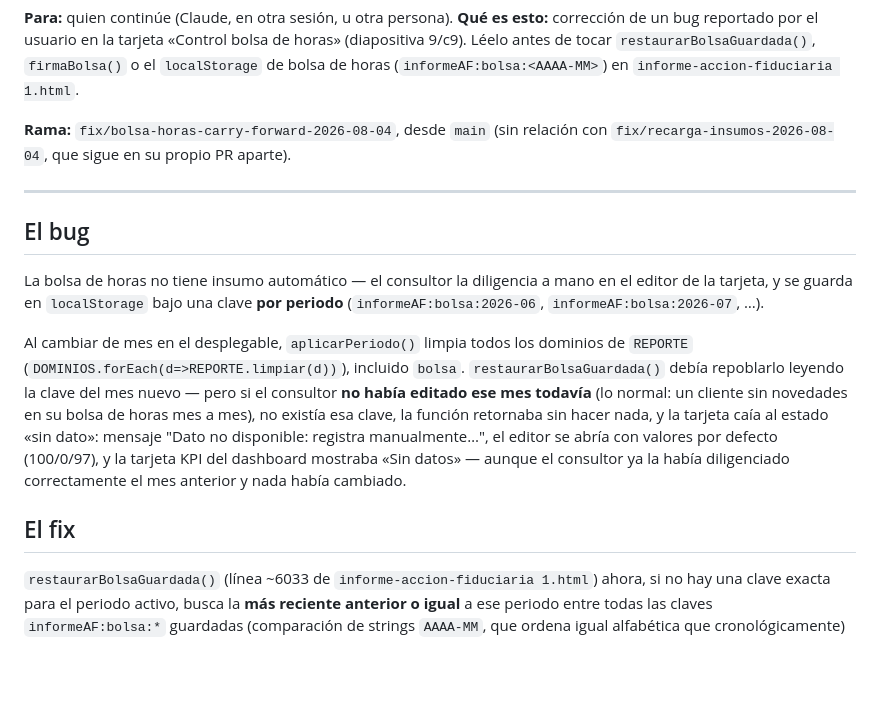
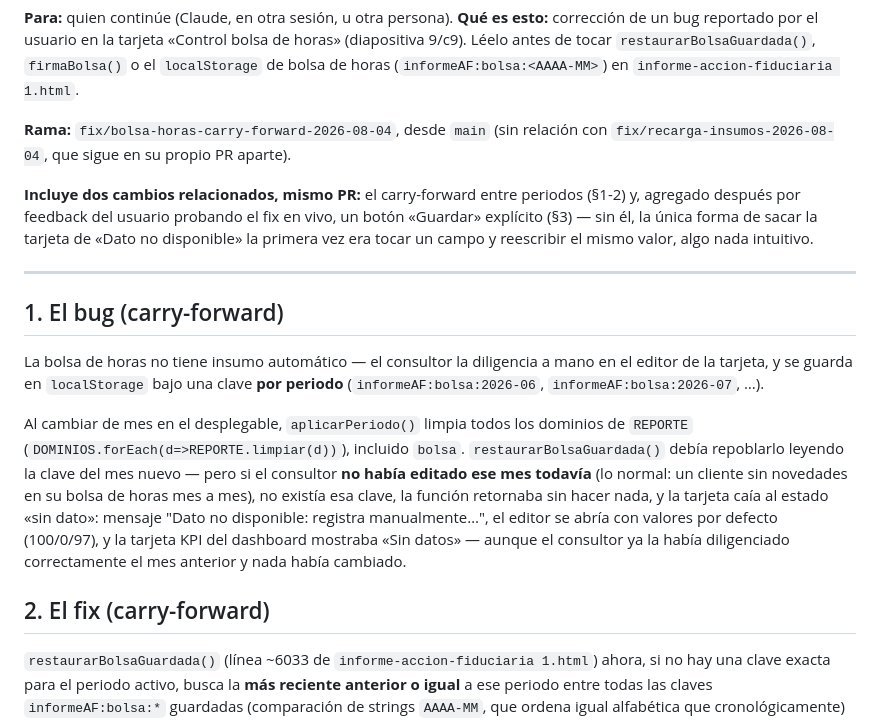
Before and after one commit to Jordy-Lv/InformeGerencialSETI, a Markdown page: docs/2026-08-04-bolsa-de-horas-persiste-entre-periodos.md, the part around one of its changes. Drawn GitHub-style; blank space fills up the shorter version.

```diff
--- a/docs/2026-08-04-bolsa-de-horas-persiste-entre-periodos.md
+++ b/docs/2026-08-04-bolsa-de-horas-persiste-entre-periodos.md
@@ -10,9 +10,15 @@ horas (`informeAF:bolsa:<AAAA-MM>`) en `informe-accion-fiduciaria 1.html`.
 relación con `fix/recarga-insumos-2026-08-04`, que sigue en su propio PR
 aparte).
 
+**Incluye dos cambios relacionados, mismo PR:** el carry-forward entre
+periodos (§1-2) y, agregado después por feedback del usuario probando el fix
+en vivo, un botón «Guardar» explícito (§3) — sin él, la única forma de sacar
+la tarjeta de «Dato no disponible» la primera vez era tocar un campo y
+reescribir el mismo valor, algo nada intuitivo.
+
 ---
 
-## El bug
+## 1. El bug (carry-forward)
 
 La bolsa de horas no tiene insumo automático — el consultor la diligencia a
 mano en el editor de la tarjeta, y se guarda en `localStorage` bajo una clave
@@ -29,7 +35,7 @@ se abría con valores por defecto (100/0/97), y la tarjeta KPI del dashboard
 mostraba «Sin datos» — aunque el consultor ya la había diligenciado
 correctamente el mes anterior y nada había cambiado.
 
-## El fix
+## 2. El fix (carry-forward)
 
 `restaurarBolsaGuardada()` (línea ~6033 de
 `informe-accion-fiduciaria 1.html`) ahora, si no hay una clave exacta para el
```
Also changed, not shown: other parts of docs/2026-08-04-bolsa-de-horas-persiste-entre-periodos.md (+49 -3 lines).
